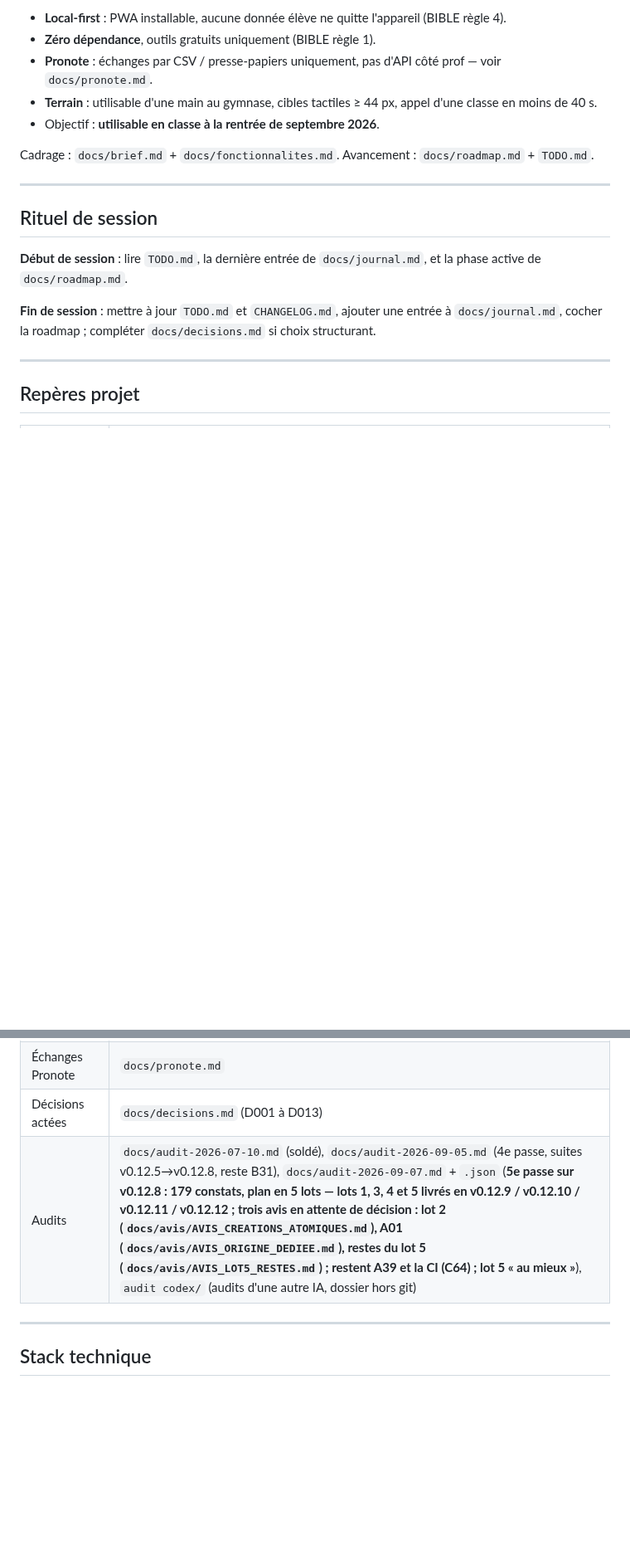
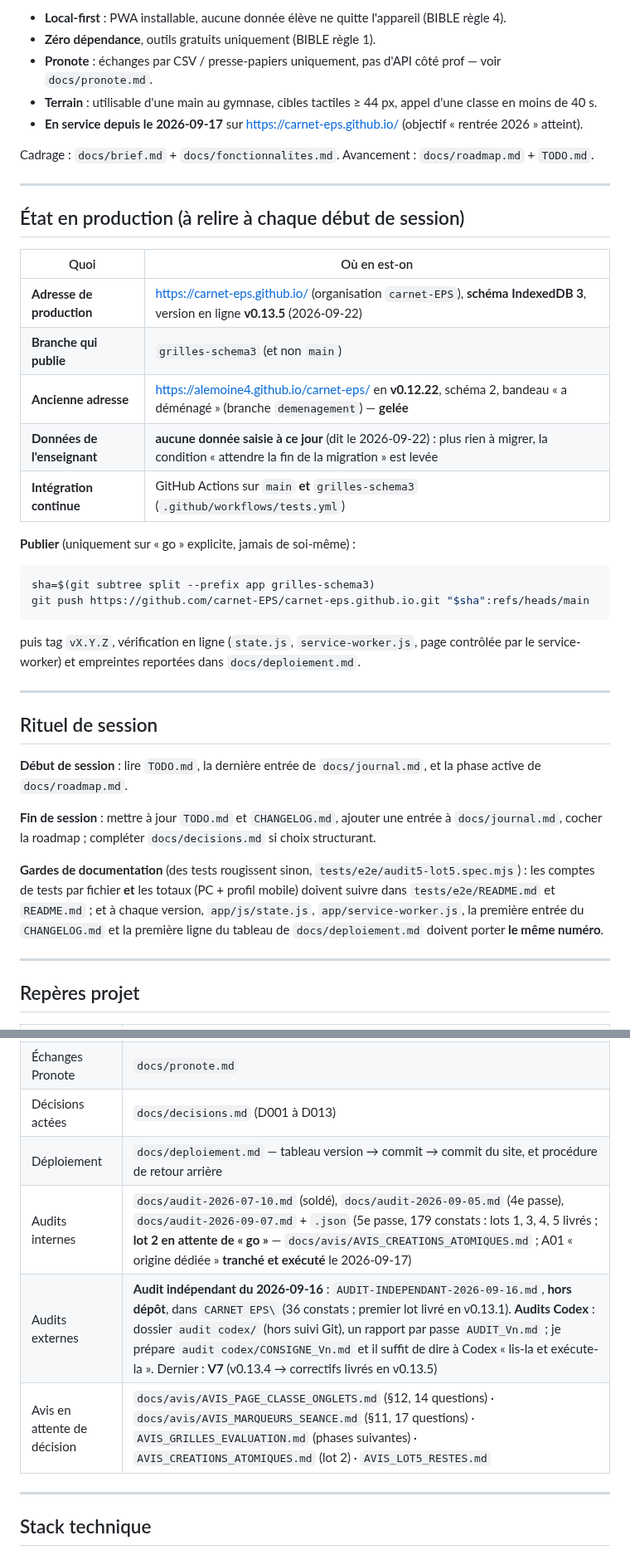
Before and after one commit to alemoine4/carnet-eps, a Markdown page: CLAUDE.md, 2 parts joined by grey strips. Shown at 83% size. Drawn GitHub-style; blank space fills up the shorter version.

````diff
--- a/CLAUDE.md
+++ b/CLAUDE.md
@@ -26,9 +26,30 @@ Contraintes fortes :
 - **Zéro dépendance**, outils gratuits uniquement (BIBLE règle 1).
 - **Pronote** : échanges par CSV / presse-papiers uniquement, pas d'API côté prof — voir `docs/pronote.md`.
 - **Terrain** : utilisable d'une main au gymnase, cibles tactiles ≥ 44 px, appel d'une classe en moins de 40 s.
-- Objectif : **utilisable en classe à la rentrée de septembre 2026**.
+- **En service depuis le 2026-09-17** sur https://carnet-eps.github.io/ (objectif « rentrée 2026 » atteint).
 
 Cadrage : `docs/brief.md` + `docs/fonctionnalites.md`. Avancement : `docs/roadmap.md` + `TODO.md`.
+
+---
+
+## État en production (à relire à chaque début de session)
+
+| Quoi | Où en est-on |
+|---|---|
+| **Adresse de production** | https://carnet-eps.github.io/ (organisation `carnet-EPS`), **schéma IndexedDB 3**, version en ligne **v0.13.5** (2026-09-22) |
+| **Branche qui publie** | `grilles-schema3` (et non `main`) |
+| **Ancienne adresse** | https://alemoine4.github.io/carnet-eps/ en **v0.12.22**, schéma 2, bandeau « a déménagé » (branche `demenagement`) — **gelée** |
+| **Données de l'enseignant** | **aucune donnée saisie à ce jour** (dit le 2026-09-22) : plus rien à migrer, la condition « attendre la fin de la migration » est levée |
+| **Intégration continue** | GitHub Actions sur `main` **et** `grilles-schema3` (`.github/workflows/tests.yml`) |
+
+**Publier** (uniquement sur « go » explicite, jamais de soi-même) :
+
+```sh
+sha=$(git subtree split --prefix app grilles-schema3)
+git push https://github.com/carnet-EPS/carnet-eps.github.io.git "$sha":refs/heads/main
+```
+
+puis tag `vX.Y.Z`, vérification en ligne (`state.js`, `service-worker.js`, page contrôlée par le service-worker) et empreintes reportées dans `docs/deploiement.md`.
 
 ---
 
@@ -37,6 +58,8 @@ Cadrage : `docs/brief.md` + `docs/fonctionnalites.md`. Avancement : `docs/roadma
 **Début de session** : lire `TODO.md`, la dernière entrée de `docs/journal.md`, et la phase active de `docs/roadmap.md`.
 
 **Fin de session** : mettre à jour `TODO.md` et `CHANGELOG.md`, ajouter une entrée à `docs/journal.md`, cocher la roadmap ; compléter `docs/decisions.md` si choix structurant.
+
+**Gardes de documentation** (des tests rougissent sinon, `tests/e2e/audit5-lot5.spec.mjs`) : les comptes de tests par fichier **et** les totaux (PC + profil mobile) doivent suivre dans `tests/e2e/README.md` et `README.md` ; et à chaque version, `app/js/state.js`, `app/service-worker.js`, la première entrée du `CHANGELOG.md` et la première ligne du tableau de `docs/deploiement.md` doivent porter **le même numéro**.
 
 ---
 
@@ -51,7 +74,10 @@ Cadrage : `docs/brief.md` + `docs/fonctionnalites.md`. Avancement : `docs/roadma
 | Service worker | enregistré **uniquement hors localhost** → jamais de cache pendant le dev |
 | Échanges Pronote | `docs/pronote.md` |
 | Décisions actées | `docs/decisions.md` (D001 à D013) |
-| Audits | `docs/audit-2026-07-10.md` (soldé), `docs/audit-2026-09-05.md` (4e passe, suites v0.12.5→v0.12.8, reste B31), `docs/audit-2026-09-07.md` + `.json` (**5e passe sur v0.12.8 : 179 constats, plan en 5 lots — lots 1, 3, 4 et 5 livrés en v0.12.9 / v0.12.10 / v0.12.11 / v0.12.12 ; trois avis en attente de décision : lot 2 (`docs/avis/AVIS_CREATIONS_ATOMIQUES.md`), A01 (`docs/avis/AVIS_ORIGINE_DEDIEE.md`), restes du lot 5 (`docs/avis/AVIS_LOT5_RESTES.md`) ; restent A39 et la CI (C64) ; lot 5 « au mieux »**), `audit codex/` (audits d'une autre IA, dossier hors git) |
+| Déploiement | `docs/deploiement.md` — tableau version → commit → commit du site, et procédure de retour arrière |
+| Audits internes | `docs/audit-2026-07-10.md` (soldé), `docs/audit-2026-09-05.md` (4e passe), `docs/audit-2026-09-07.md` + `.json` (5e passe, 179 constats : lots 1, 3, 4, 5 livrés ; **lot 2 en attente de « go »** — `docs/avis/AVIS_CREATIONS_ATOMIQUES.md` ; A01 « origine dédiée » **tranché et exécuté** le 2026-09-17) |
+| Audits externes | **Audit indépendant du 2026-09-16** : `AUDIT-INDEPENDANT-2026-09-16.md`, **hors dépôt**, dans `CARNET EPS\` (36 constats ; premier lot livré en v0.13.1). **Audits Codex** : dossier `audit codex/` (hors suivi Git), un rapport par passe `AUDIT_Vn.md` ; je prépare `audit codex/CONSIGNE_Vn.md` et il suffit de dire à Codex « lis-la et exécute-la ». Dernier : **V7** (v0.13.4 → correctifs livrés en v0.13.5) |
+| Avis en attente de décision | `docs/avis/AVIS_PAGE_CLASSE_ONGLETS.md` (§12, 14 questions) · `docs/avis/AVIS_MARQUEURS_SEANCE.md` (§11, 17 questions) · `AVIS_GRILLES_EVALUATION.md` (phases suivantes) · `AVIS_CREATIONS_ATOMIQUES.md` (lot 2) · `AVIS_LOT5_RESTES.md` |
 
 ---
 
````
Also changed, not shown: other parts of CLAUDE.md (+34 -0 lines).
